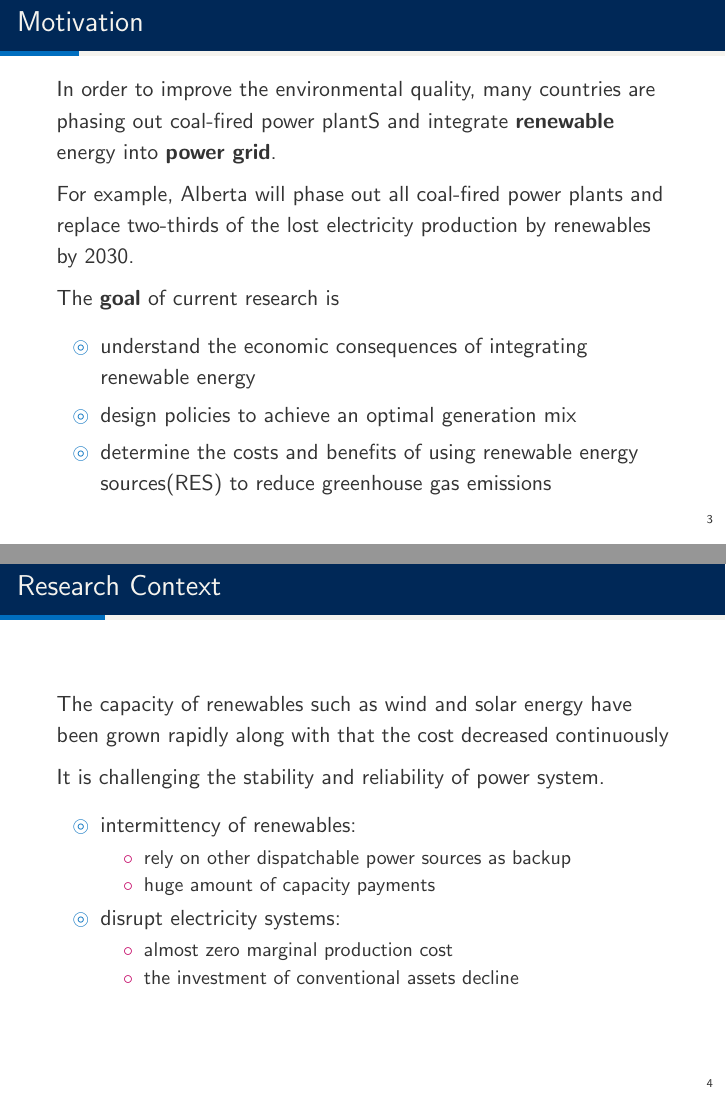
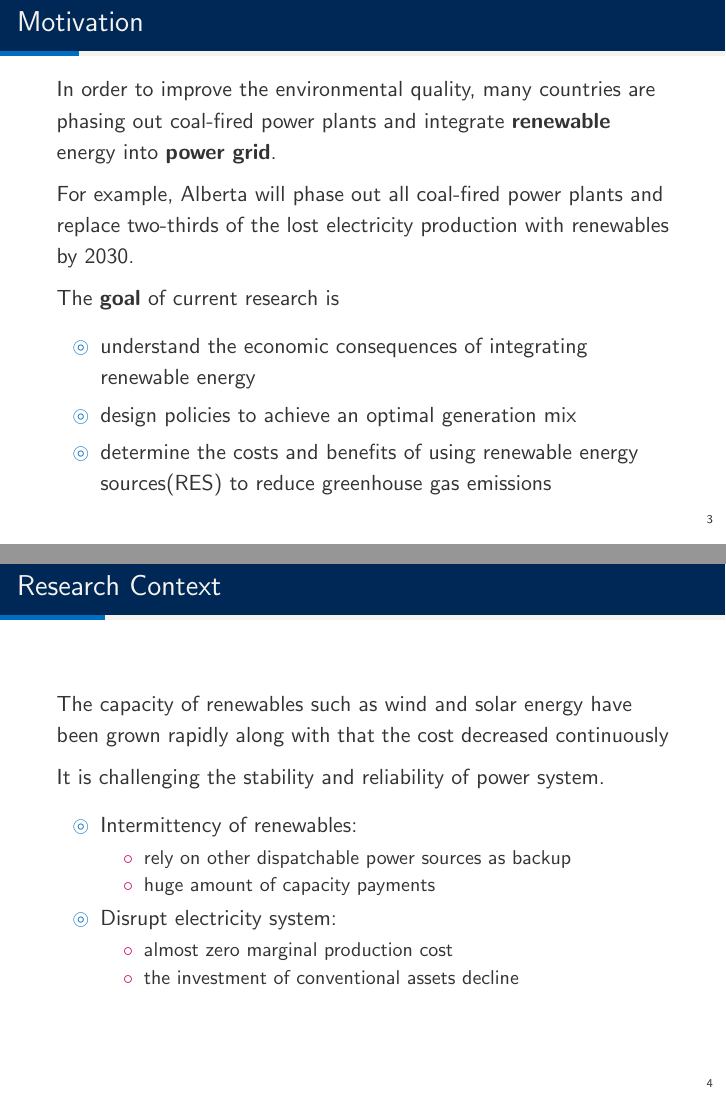
Before and after one commit to jonduan/proposal, LaTeX slides (presentation/muvic/renew.tex): pages 4 and 5 of 29, joined at a grey line. Compiled offline with pdfLaTeX; a LaTeX package or settings file that is missing is left out.

Commit message:
update muvic temp

```diff
--- a/presentation/muvic/renew.tex
+++ b/presentation/muvic/renew.tex
@@ -137,9 +140,9 @@ pdfcreator = {}
 
 \begin{frame}[c]{Motivation}
 
-In order to improve the environmental quality, many countries are phasing out coal-fired power plantS and integrate \textbf{renewable} energy into \textbf{power grid}.
+In order to improve the environmental quality, many countries are phasing out coal-fired power plants and integrate \textbf{renewable} energy into \textbf{power grid}.
 
-For example, Alberta will phase out all coal-fired power plants and replace two-thirds of the lost electricity production by renewables by 2030.
+For example, Alberta will phase out all coal-fired power plants and replace two-thirds of the lost electricity production with renewables by 2030.
 
 
 The \textbf{goal} of current research is
@@ -165,14 +168,14 @@ The capacity of renewables such as wind and solar energy have been grown rapidly
 It is challenging the stability and reliability of power system.
 \begin{itemize}
 
-	\item intermittency of renewables:
+\item Intermittency of renewables:
 
 \begin{itemize}
 	\item rely on other dispatchable power sources as backup
 	\item huge amount of capacity payments
 \end{itemize}
 
-	\item disrupt electricity systems:
+\item Disrupt electricity system:
 \begin{itemize}
 	\item almost zero marginal production cost
 	\item the investment of conventional assets decline
```
Also changed, not shown: presentation/muvic/renew.pdf, presentation/muvic/renew.tex (9 more changed lines), 3 other files. Lines whose indentation alone changed are shown as unchanged.
